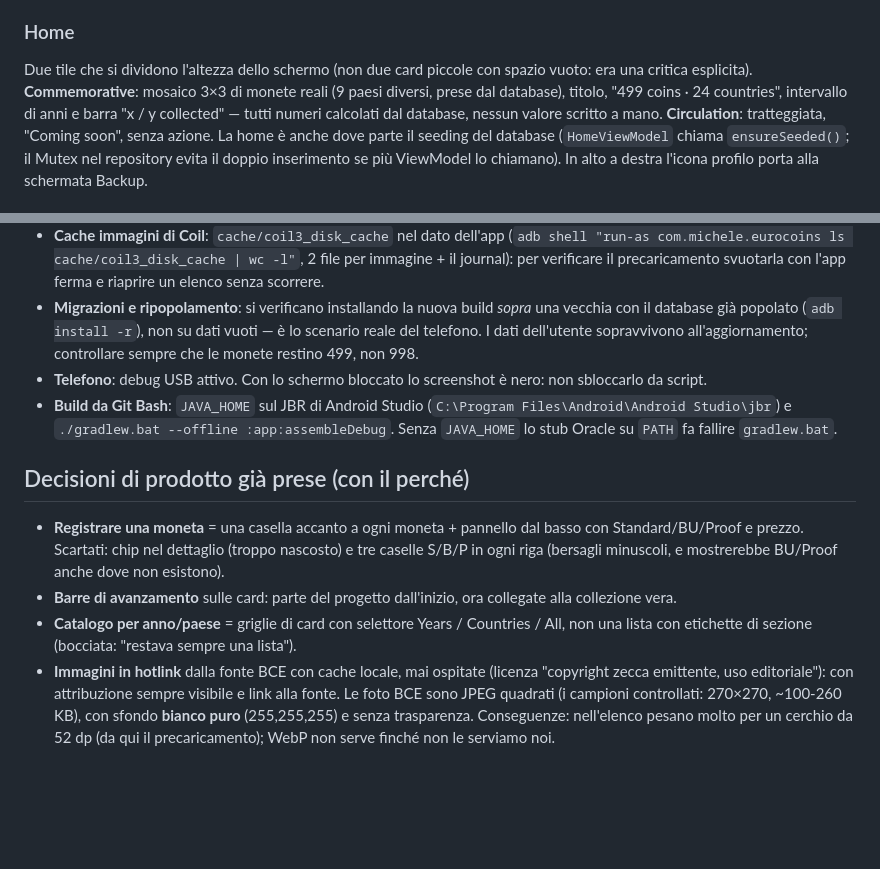
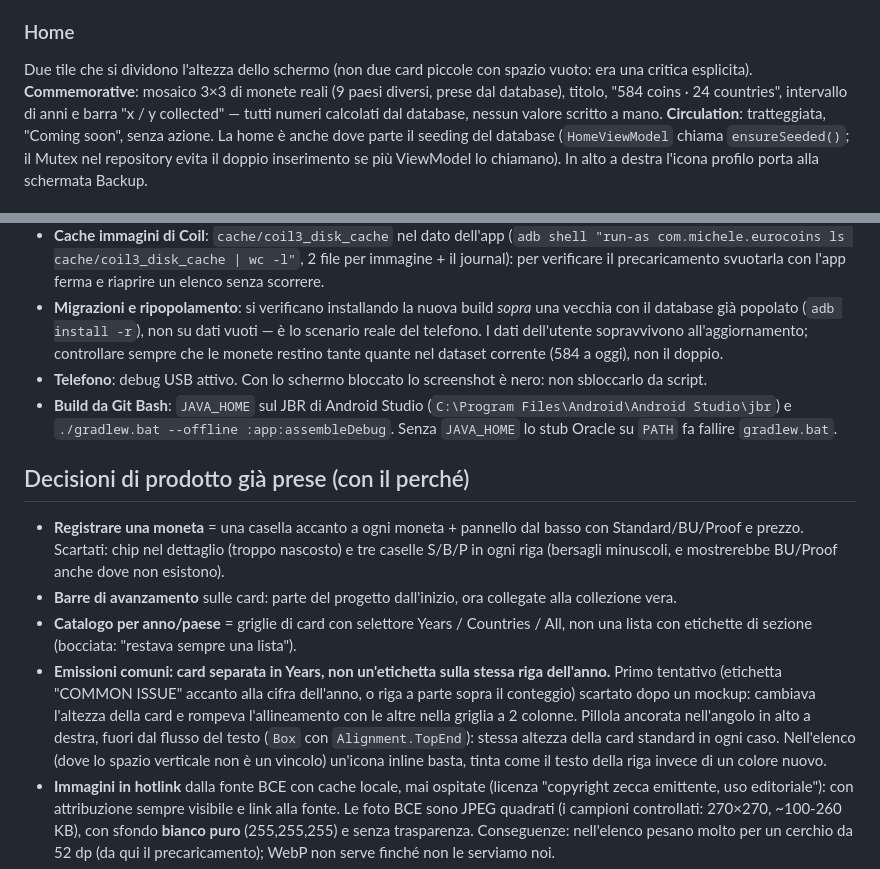
Before and after one commit to mmorelli1656/euro-coins-app, a Markdown page: CLAUDE.md, 2 parts joined by grey strips. GitHub-like rendering; blank space fills up the shorter version.

```diff
--- a/CLAUDE.md
+++ b/CLAUDE.md
@@ -107,7 +137,7 @@ hanno spazi/accenti.
 
 Due tile che si dividono l'altezza dello schermo (non due card piccole con
 spazio vuoto: era una critica esplicita). **Commemorative**: mosaico 3×3 di
-monete reali (9 paesi diversi, prese dal database), titolo, "499 coins · 24
+monete reali (9 paesi diversi, prese dal database), titolo, "584 coins · 24
 countries", intervallo di anni e barra "x / y collected" — tutti numeri
 calcolati dal database, nessun valore scritto a mano. **Circulation**:
 tratteggiata, "Coming soon", senza azione. La home è anche dove parte il
@@ -342,7 +406,8 @@ Non descritta nei file di build, utile per non rifare gli stessi giri:
 - **Migrazioni e ripopolamento**: si verificano installando la nuova build *sopra*
   una vecchia con il database già popolato (`adb install -r`), non su dati
   vuoti — è lo scenario reale del telefono. I dati dell'utente sopravvivono
-  all'aggiornamento; controllare sempre che le monete restino 499, non 998.
+  all'aggiornamento; controllare sempre che le monete restino tante quante
+  nel dataset corrente (584 a oggi), non il doppio.
 - **Telefono**: debug USB attivo. Con lo schermo bloccato lo screenshot è nero: non
   sbloccarlo da script.
 - **Build da Git Bash**: `JAVA_HOME` sul JBR di Android Studio
@@ -361,6 +426,15 @@ Non descritta nei file di build, utile per non rifare gli stessi giri:
 - **Catalogo per anno/paese** = griglie di card con selettore Years / Countries /
   All, non una lista con etichette di sezione (bocciata: "restava sempre una
   lista").
+- **Emissioni comuni: card separata in Years, non un'etichetta sulla stessa
+  riga dell'anno.** Primo tentativo (etichetta "COMMON ISSUE" accanto alla
+  cifra dell'anno, o riga a parte sopra il conteggio) scartato dopo un
+  mockup: cambiava l'altezza della card e rompeva l'allineamento con le
+  altre nella griglia a 2 colonne. Pillola ancorata nell'angolo in alto a
+  destra, fuori dal flusso del testo (`Box` con `Alignment.TopEnd`): stessa
+  altezza della card standard in ogni caso. Nell'elenco (dove lo spazio
+  verticale non è un vincolo) un'icona inline basta, tinta come il testo
+  della riga invece di un colore nuovo.
 - **Immagini in hotlink** dalla fonte BCE con cache locale, mai ospitate
   (licenza "copyright zecca emittente, uso editoriale"): con attribuzione sempre
   visibile e link alla fonte. Le foto BCE sono JPEG quadrati (i campioni
```
Also changed, not shown: other parts of CLAUDE.md (+109 -33 lines).
